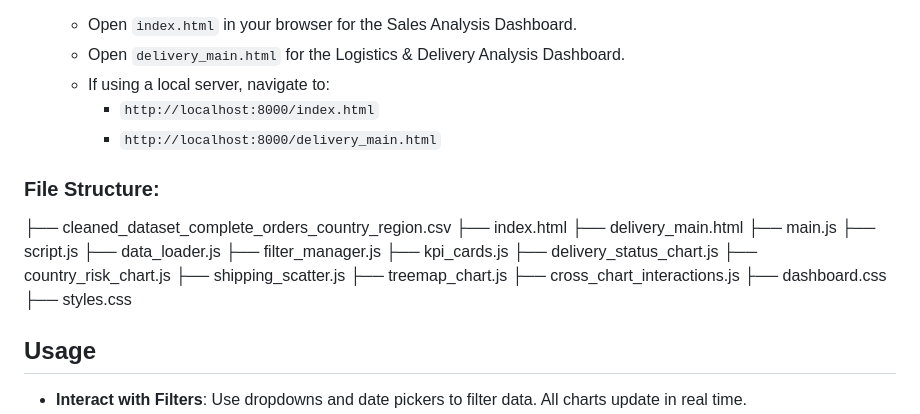
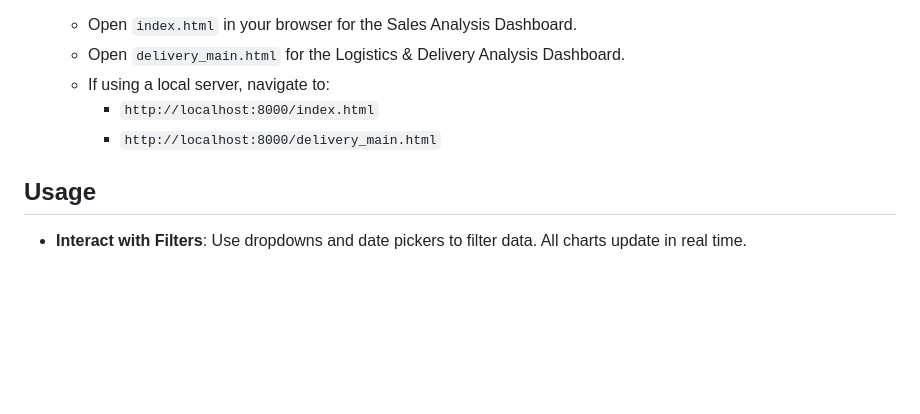
Before and after one commit to Ku-JingHao/DataVisualization, a Markdown page: README.md, the part around the change. GitHub-like rendering; blank space fills up the shorter version.

```diff
--- a/README.md
+++ b/README.md
@@ -99,24 +99,6 @@ There are two main dashboards:
      - `http://localhost:8000/index.html`
      - `http://localhost:8000/delivery_main.html`
 
-### File Structure:
-  ├── cleaned_dataset_complete_orders_country_region.csv
-  ├── index.html
-  ├── delivery_main.html
-  ├── main.js
-  ├── script.js
-  ├── data_loader.js
-  ├── filter_manager.js
-  ├── kpi_cards.js
-  ├── delivery_status_chart.js
-  ├── country_risk_chart.js
-  ├── shipping_scatter.js
-  ├── treemap_chart.js
-  ├── cross_chart_interactions.js
-  ├── dashboard.css
-  ├── styles.css
-
-
 ## Usage
 - **Interact with Filters**: Use dropdowns and date pickers to filter data. All charts update in real time.
 - **Click on Chart Elements**: Filter all charts by the clicked dimension (e.g., country, segment, period).
```
